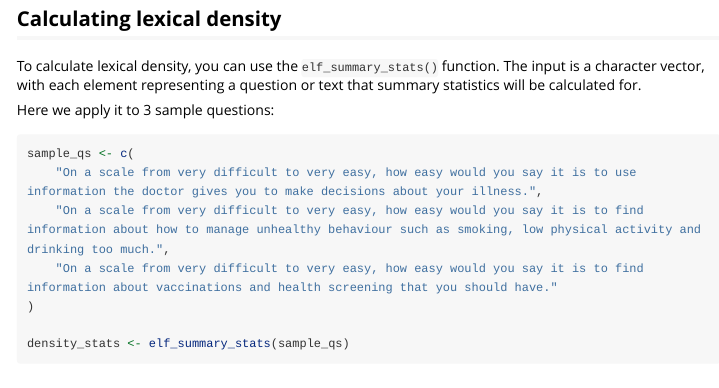
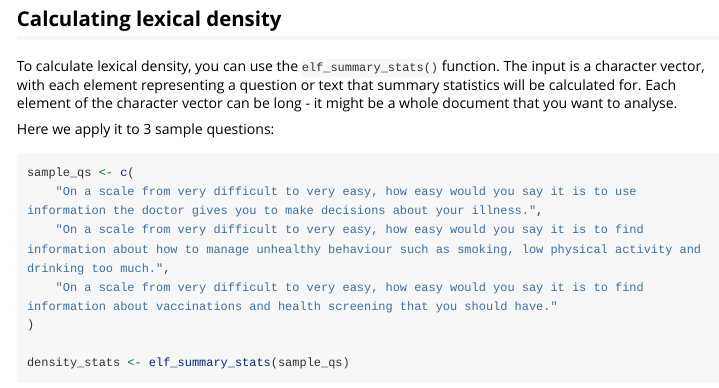
Before and after one commit to Sydney-Informatics-Hub/elfr, an R Markdown document (vignettes/basic_usage.Rmd): the page in a window 1100 px wide, from 550 px down. Rendered offline with R 4.5, knitr and Pandoc, with nearby package versions; some code elsewhere in the file could not run offline; long lines of code are wrapped.

Commit message:
Update basic_usage vignette

```diff
--- a/vignettes/basic_usage.Rmd
+++ b/vignettes/basic_usage.Rmd
@@ -35,7 +35,9 @@ library(dplyr)
 
 To calculate lexical density, you can use the `elf_summary_stats()` function.
 The input is a character vector, with each element representing a
-question or text that summary statistics will be calculated for.
+question or text that summary statistics will be calculated for. Each
+element of the character vector can be long - it might be a whole
+document that you want to analyse.
 
 Here we apply it to 3 sample questions:
 
```
